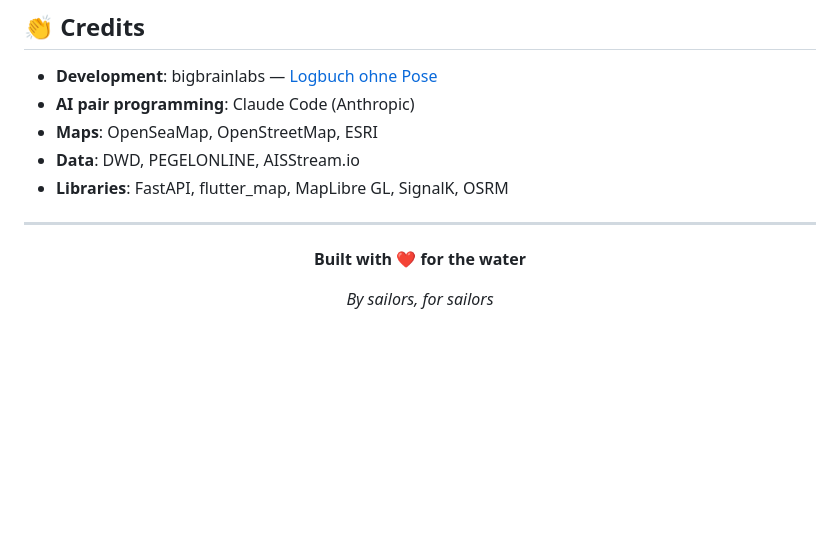
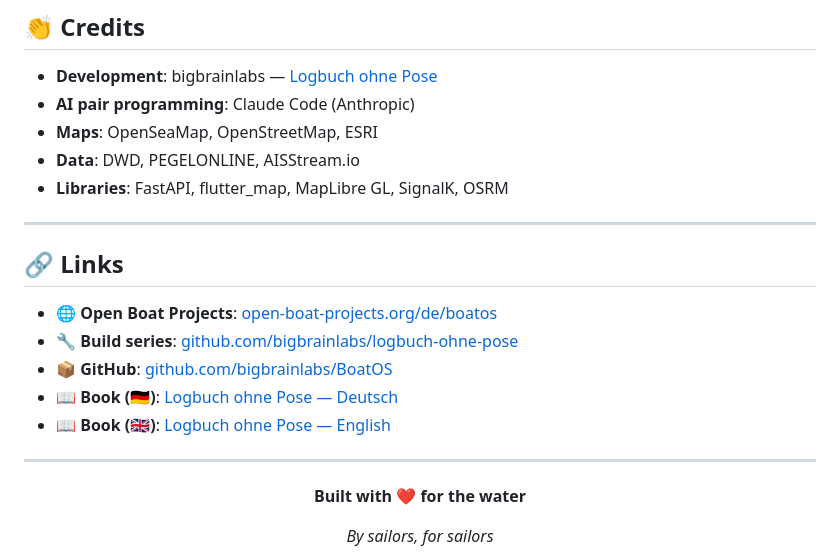
Before and after one commit to bigbrainlabs/BoatOS, a Markdown page: README.md, the part around the change. Rendered like a GitHub page; blank space fills up the shorter version.

Commit message:
docs: Links-Abschnitt mit Open Boat Projects in README ergänzt
Co-Authored-By: Claude Sonnet 4.6 <noreply@anthropic.com>

```diff
--- a/README.md
+++ b/README.md
@@ -515,6 +515,16 @@ BoatOS is being developed as part of the **"Logbuch ohne Pose"** series — a bu
 
 ---
 
+## 🔗 Links
+
+- 🌐 **Open Boat Projects**: [open-boat-projects.org/de/boatos](https://open-boat-projects.org/de/boatos/)
+- 🔧 **Build series**: [github.com/bigbrainlabs/logbuch-ohne-pose](https://github.com/bigbrainlabs/logbuch-ohne-pose)
+- 📦 **GitHub**: [github.com/bigbrainlabs/BoatOS](https://github.com/bigbrainlabs/BoatOS)
+- 📖 **Book (🇩🇪)**: [Logbuch ohne Pose — Deutsch](https://www.amazon.de/dp/B0GLXGD8LB?binding=kindle_edition&ref_=saga_dp_ss_dsk_sdp)
+- 📖 **Book (🇬🇧)**: [Logbuch ohne Pose — English](https://www.amazon.de/dp/B0GMD5JH28?binding=kindle_edition&ref_=saga_dp_ss_dsk_sdp)
+
+---
+
 <div align="center">
 
 **Built with ❤️ for the water**
```
Also changed, not shown: README_DE.md (+10 -0 lines).
